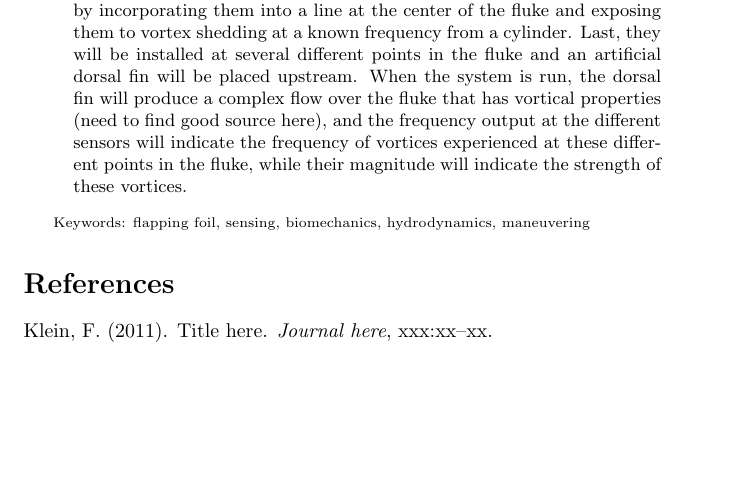
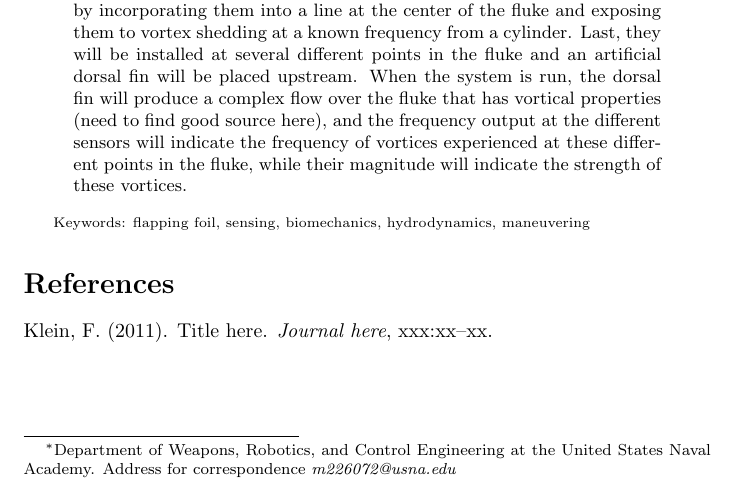
Before and after one commit to smithwhale-2022/trident-proposal, a LaTeX paper (trident-proposal.tex): part of the page, cut so that both start at the same text, the shorter picture padded with empty space. Compiled offline with pdfLaTeX.

Commit message:
Updates from Overleaf

```diff
--- a/trident-proposal.tex
+++ b/trident-proposal.tex
@@ -1,7 +1,7 @@
 \documentclass[10pt]{article}
 
 \title{Proposal title here}
-\author{MIDN 2/C Cameron Smith}
+\author{MIDN 2/C Cameron Smith\thanks{Department of Weapons, Robotics, and Control Engineering at the United States Naval Academy. Address for correspondence \emph{m226072@usna.edu}}}
 \date{\today}
 
 \usepackage[round,authoryear]{natbib}
```
